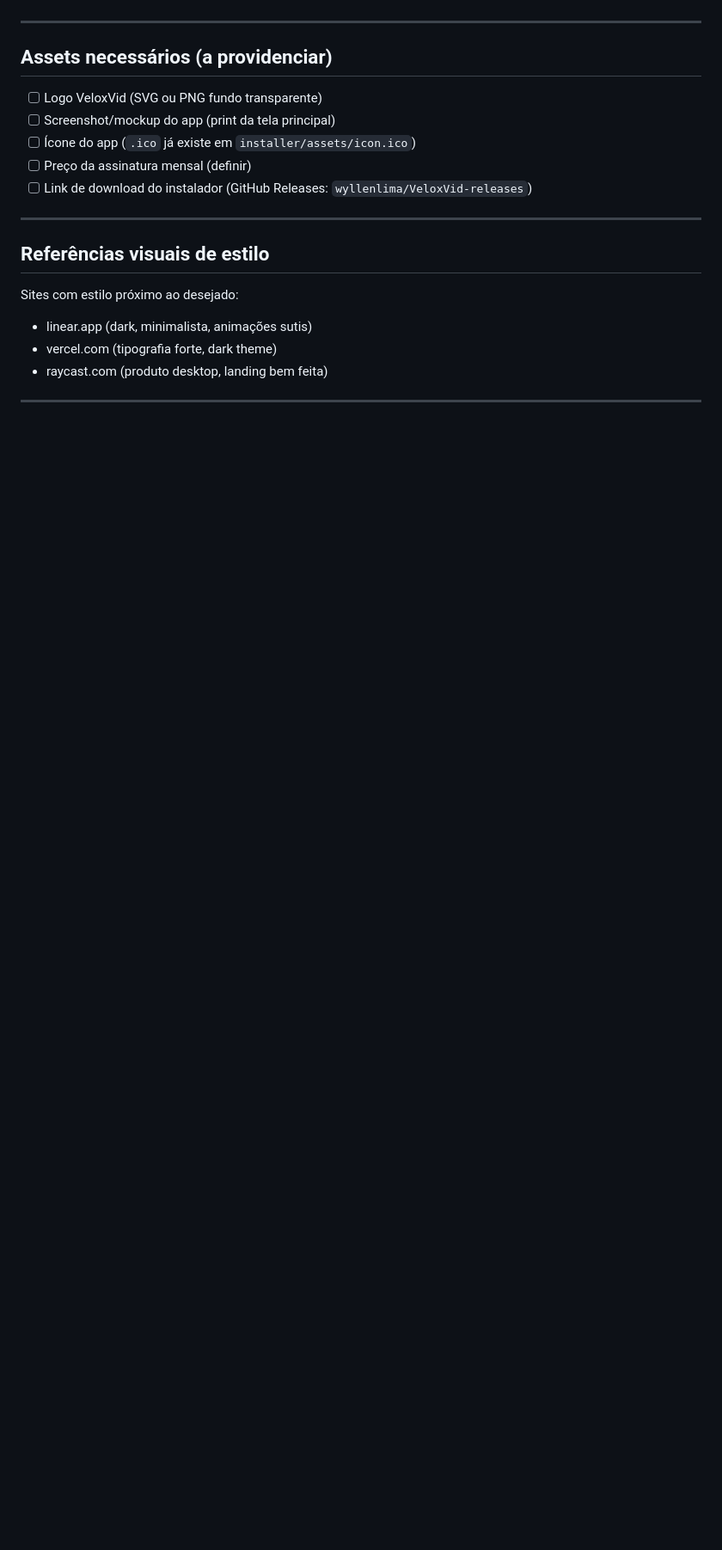
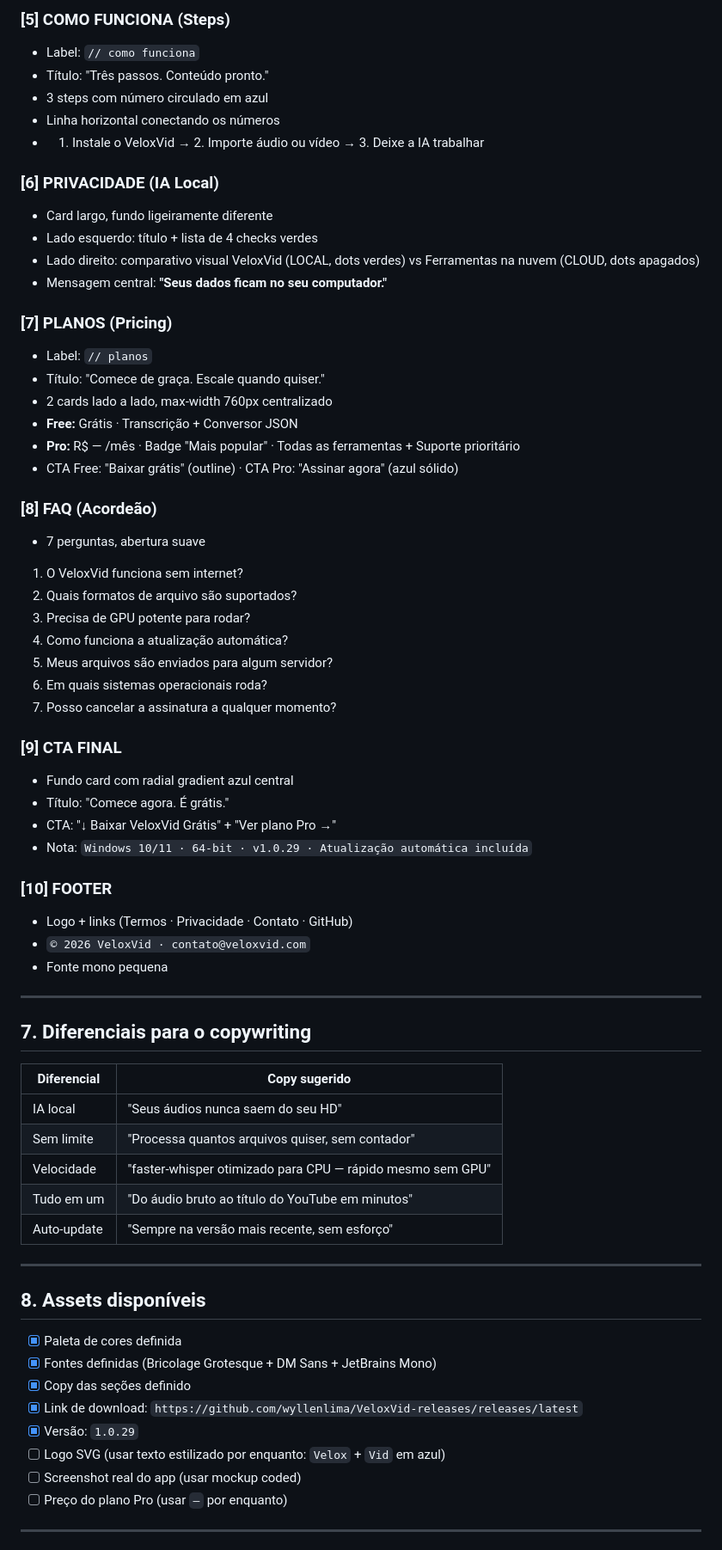
Before and after one commit to wyllenlima/veloxvid-site, a Markdown page: BRIEFING.md, the part around one of its changes. Shown at 86% size. Rendered like a GitHub page; blank space fills up the shorter version.

Commit message:
docs: briefing reescrito para sistema de design

```diff
--- a/BRIEFING.md
+++ b/BRIEFING.md
@@ -142,20 +137,69 @@ Cada ferramenta vira um card/seção na landing:
+### [5] COMO FUNCIONA (Steps)
+- Label: `// como funciona`
+- Título: "Três passos. Conteúdo pronto."
+- 3 steps com número circulado em azul
+- Linha horizontal conectando os números
+- 1. Instale o VeloxVid → 2. Importe áudio ou vídeo → 3. Deixe a IA trabalhar
+
+### [6] PRIVACIDADE (IA Local)
+- Card largo, fundo ligeiramente diferente
+- Lado esquerdo: título + lista de 4 checks verdes
+- Lado direito: comparativo visual VeloxVid (LOCAL, dots verdes) vs Ferramentas na nuvem (CLOUD, dots apagados)
+- Mensagem central: **"Seus dados ficam no seu computador."**
+
+### [7] PLANOS (Pricing)
+- Label: `// planos`
+- Título: "Comece de graça. Escale quando quiser."
+- 2 cards lado a lado, max-width 760px centralizado
+- **Free:** Grátis · Transcrição + Conversor JSON
+- **Pro:** R$ — /mês · Badge "Mais popular" · Todas as ferramentas + Suporte prioritário
+- CTA Free: "Baixar grátis" (outline) · CTA Pro: "Assinar agora" (azul sólido)
+
+### [8] FAQ (Acordeão)
+- 7 perguntas, abertura suave
+1. O VeloxVid funciona sem internet?
+2. Quais formatos de arquivo são suportados?
+3. Precisa de GPU potente para rodar?
+4. Como funciona a atualização automática?
+5. Meus arquivos são enviados para algum servidor?
+6. Em quais sistemas operacionais roda?
+7. Posso cancelar a assinatura a qualquer momento?
+
+### [9] CTA FINAL
+- Fundo card com radial gradient azul central
+- Título: "Comece agora. É grátis."
+- CTA: "↓ Baixar VeloxVid Grátis" + "Ver plano Pro →"
+- Nota: `Windows 10/11 · 64-bit · v1.0.29 · Atualização automática incluída`
+
+### [10] FOOTER
+- Logo + links (Termos · Privacidade · Contato · GitHub)
+- `© 2026 VeloxVid · contato@veloxvid.com`
+- Fonte mono pequena
 
 ---
 
-## Assets necessários (a providenciar)
-- [ ] Logo VeloxVid (SVG ou PNG fundo transparente)
-- [ ] Screenshot/mockup do app (print da tela principal)
-- [ ] Ícone do app (`.ico` já existe em `installer/assets/icon.ico`)
-- [ ] Preço da assinatura mensal (definir)
-- [ ] Link de download do instalador (GitHub Releases: `wyllenlima/VeloxVid-releases`)
+## 7. Diferenciais para o copywriting
+
+| Diferencial | Copy sugerido |
+|-------------|---------------|
+| IA local | "Seus áudios nunca saem do seu HD" |
+| Sem limite | "Processa quantos arquivos quiser, sem contador" |
+| Velocidade | "faster-whisper otimizado para CPU — rápido mesmo sem GPU" |
+| Tudo em um | "Do áudio bruto ao título do YouTube em minutos" |
+| Auto-update | "Sempre na versão mais recente, sem esforço" |
 
 ---
 
-## Referências visuais de estilo
-Sites com estilo próximo ao desejado:
-- linear.app (dark, minimalista, animações sutis)
-- vercel.com (tipografia forte, dark theme)
-- raycast.com (produto desktop, landing bem feita)
+## 8. Assets disponíveis
+
+- [x] Paleta de cores definida
+- [x] Fontes definidas (Bricolage Grotesque + DM Sans + JetBrains Mono)
+- [x] Copy das seções definido
+- [x] Link de download: `https://github.com/wyllenlima/VeloxVid-releases/releases/latest`
+- [x] Versão: `1.0.29`
+- [ ] Logo SVG (usar texto estilizado por enquanto: `Velox` + `Vid` em azul)
+- [ ] Screenshot real do app (usar mockup coded)
+- [ ] Preço do plano Pro (usar `—` por enquanto)
 
 ---
 
```
Also changed, not shown: other parts of BRIEFING.md (+120 -122 lines).
